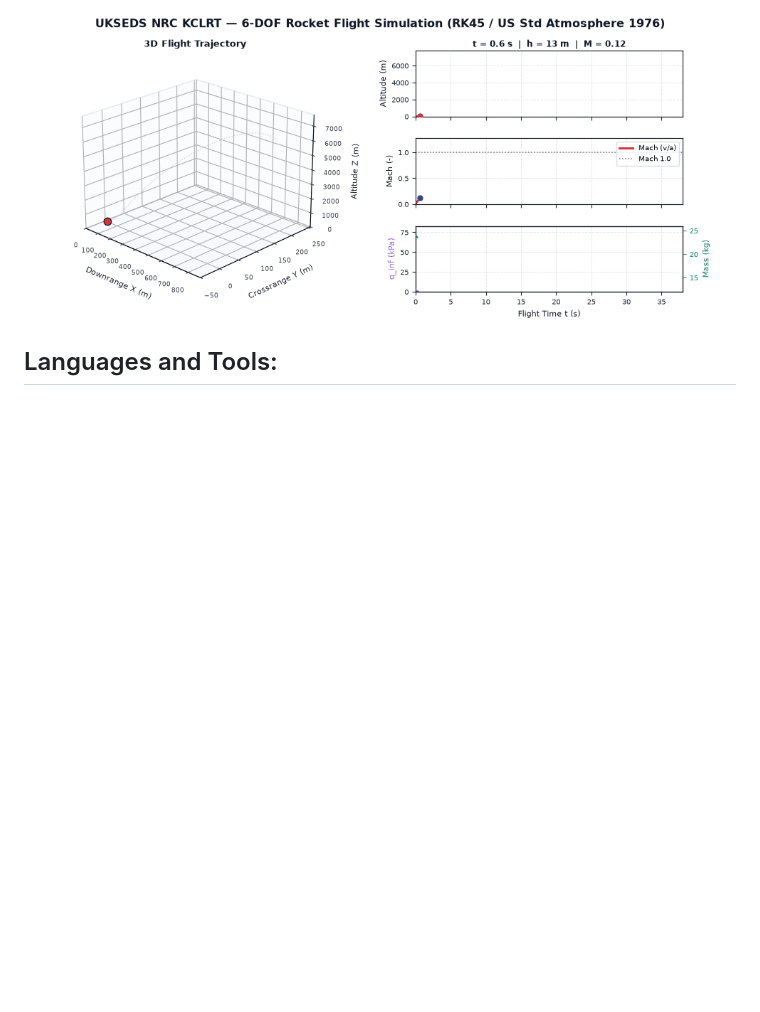
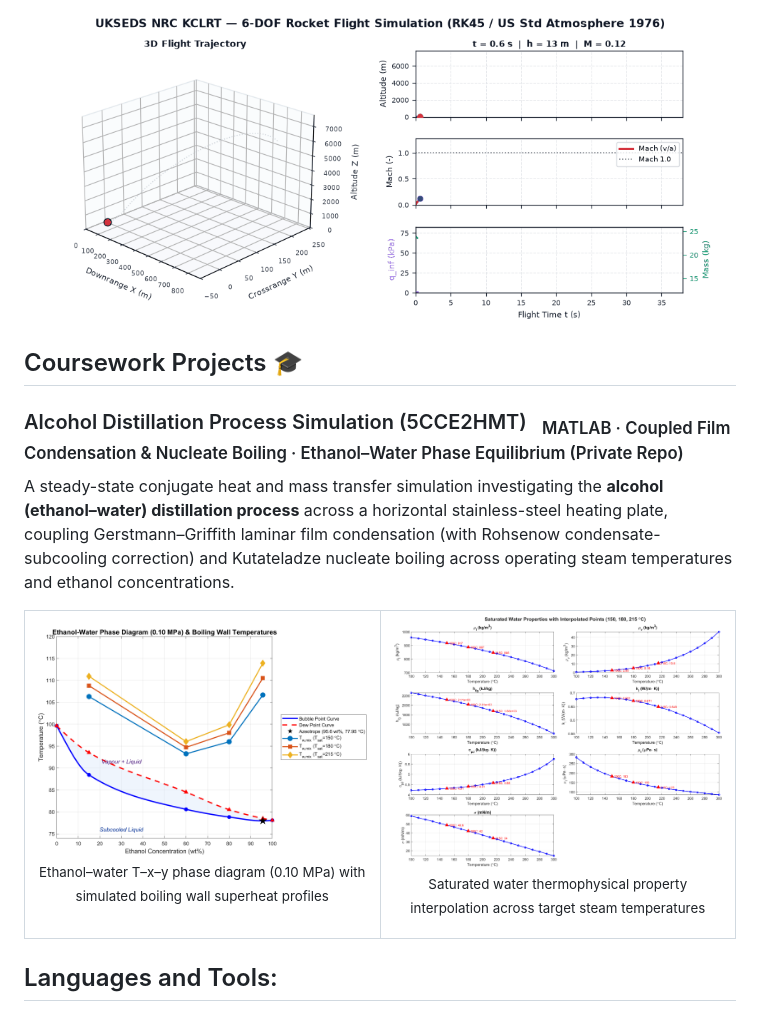
Before and after one commit to Mengcer/Mengcer, a Markdown page: README.md, the part around the change. Drawn GitHub-style; pictures changed too: assets/03_phase_diagram_wall_temps.png (added), assets/05_water_properties.png (added); blank space fills up the shorter version.

Commit message:
Add 5CCE2HMT alcohol distillation coursework simulation visuals

```diff
--- a/README.md
+++ b/README.md
@@ -23,6 +23,26 @@
 <img src="./assets/rocket_simulation.gif" alt="UKSEDS NRC KCLRT 6-DOF Rocket Simulation" width="100%"/>
 
 
+## Coursework Projects 🎓
+
+### Alcohol Distillation Process Simulation (5CCE2HMT)&nbsp;&nbsp;&nbsp;<sub>MATLAB · Coupled Film Condensation & Nucleate Boiling · Ethanol–Water Phase Equilibrium (Private Repo)</sub>
+
+A steady-state conjugate heat and mass transfer simulation investigating the **alcohol (ethanol–water) distillation process** across a horizontal stainless-steel heating plate, coupling Gerstmann–Griffith laminar film condensation (with Rohsenow condensate-subcooling correction) and Kutateladze nucleate boiling across operating steam temperatures and ethanol concentrations.
+
+<table>
+  <tr>
+    <td width="50%" valign="top">
+      <img src="./assets/03_phase_diagram_wall_temps.png" alt="Ethanol-Water Phase Diagram and Boiling Wall Temperatures" width="100%"/>
+      <p align="center"><sub>Ethanol–water T–x–y phase diagram (0.10 MPa) with simulated boiling wall superheat profiles</sub></p>
+    </td>
+    <td width="50%" valign="top">
+      <img src="./assets/05_water_properties.png" alt="Saturated Water Thermophysical Property Interpolation" width="100%"/>
+      <p align="center"><sub>Saturated water thermophysical property interpolation across target steam temperatures</sub></p>
+    </td>
+  </tr>
+</table>
+
+
 ## Languages and Tools:
 
 <p>
```
